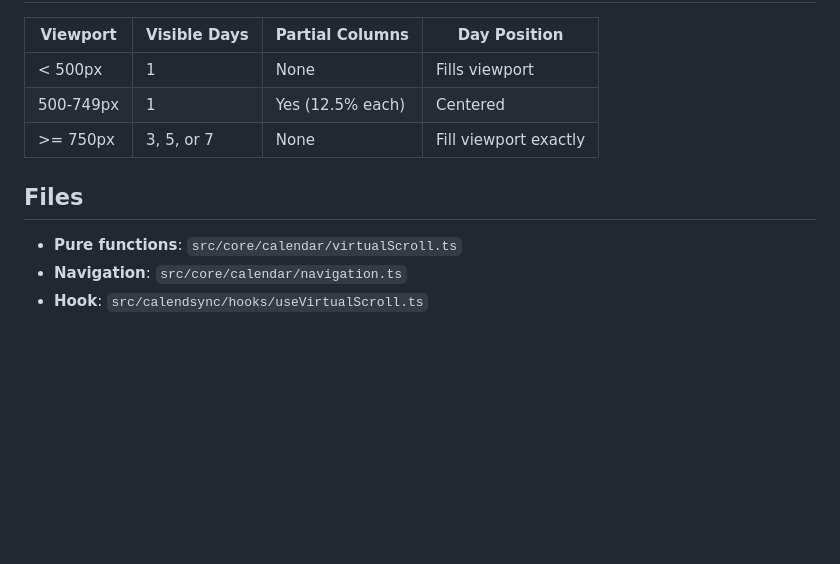
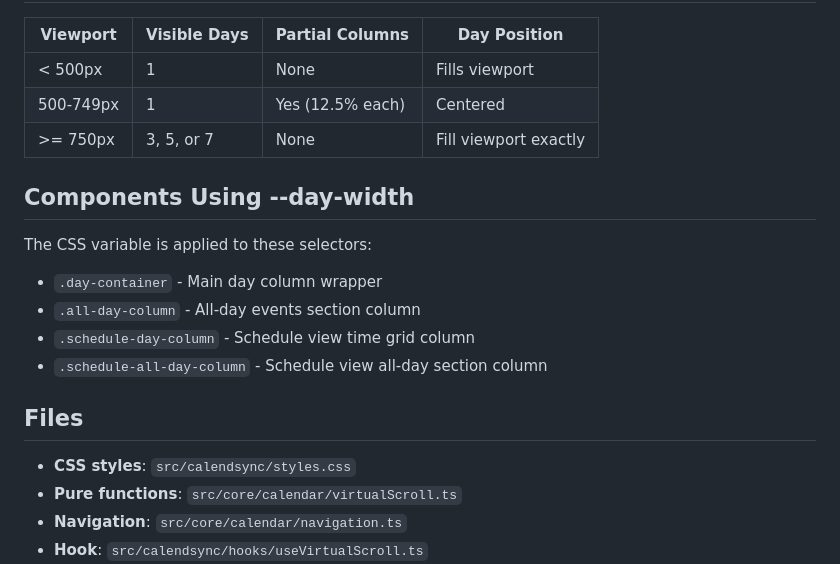
Before and after one commit to cloudbridgeuy/calendsync, a Markdown page: .claude/context/responsive-layout.md, the part around the change printed below. GitHub-like rendering; blank space fills up the shorter version.

```diff
--- a/.claude/context/responsive-layout.md
+++ b/.claude/context/responsive-layout.md
@@ -98,8 +150,18 @@ export function calculateScrollPosition(
 | 500-749px| 1            | Yes (12.5% each)| Centered |
 | >= 750px | 3, 5, or 7   | None            | Fill viewport exactly |
 
+## Components Using --day-width
+
+The CSS variable is applied to these selectors:
+
+- `.day-container` - Main day column wrapper
+- `.all-day-column` - All-day events section column
+- `.schedule-day-column` - Schedule view time grid column
+- `.schedule-all-day-column` - Schedule view all-day section column
+
 ## Files
 
+- **CSS styles**: `src/calendsync/styles.css`
 - **Pure functions**: `src/core/calendar/virtualScroll.ts`
 - **Navigation**: `src/core/calendar/navigation.ts`
 - **Hook**: `src/calendsync/hooks/useVirtualScroll.ts`
```
Also changed, not shown: other parts of .claude/context/responsive-layout.md (+61 -9 lines).
